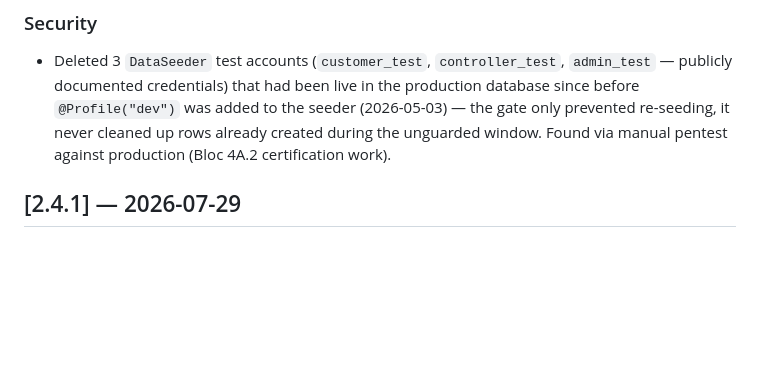
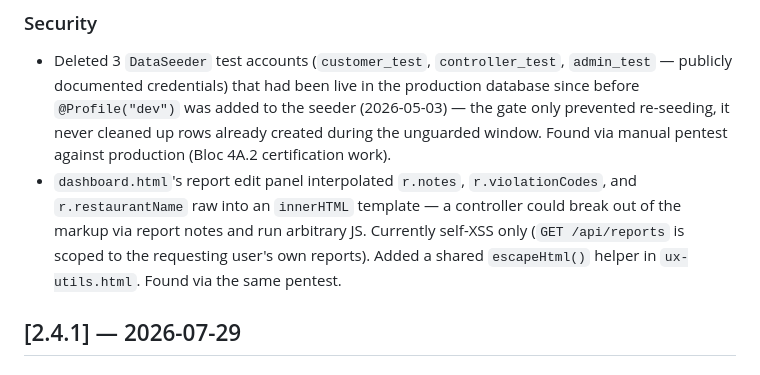
Before and after one commit to St4r4x/restaurant-analytics, a Markdown page: CHANGELOG.md, the part around the change. Drawn GitHub-style; blank space fills up the shorter version.

Commit message:
docs(changelog): log the XSS escaping fix

```diff
--- a/CHANGELOG.md
+++ b/CHANGELOG.md
@@ -9,6 +9,7 @@ All notable changes are documented here.
 
 ### Security
 - Deleted 3 `DataSeeder` test accounts (`customer_test`, `controller_test`, `admin_test` — publicly documented credentials) that had been live in the production database since before `@Profile("dev")` was added to the seeder (2026-05-03) — the gate only prevented re-seeding, it never cleaned up rows already created during the unguarded window. Found via manual pentest against production (Bloc 4A.2 certification work).
+- `dashboard.html`'s report edit panel interpolated `r.notes`, `r.violationCodes`, and `r.restaurantName` raw into an `innerHTML` template — a controller could break out of the markup via report notes and run arbitrary JS. Currently self-XSS only (`GET /api/reports` is scoped to the requesting user's own reports). Added a shared `escapeHtml()` helper in `ux-utils.html`. Found via the same pentest.
 
 ## [2.4.1] — 2026-07-29
 
```
